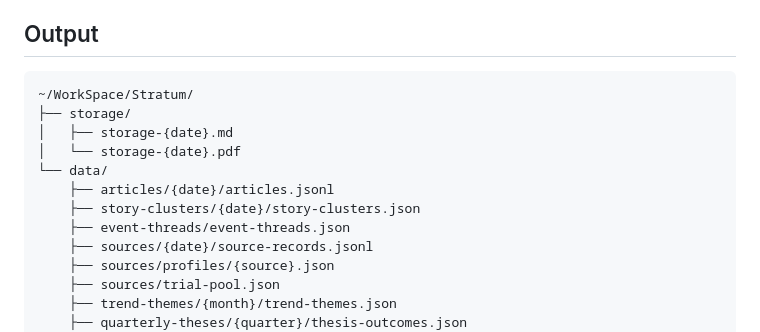
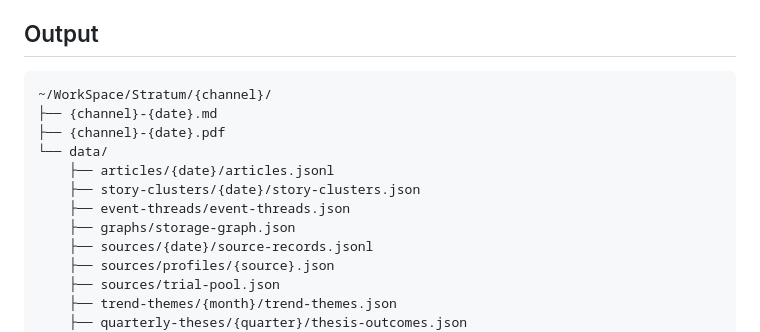
Before and after one commit to AgilityW/Stratum, a Markdown page: README.md, the part around the change. Rendered like a GitHub page.

Commit message:
refactor: channel-isolated data — {channel}/data/ structure
- data/ moved under {channel}/ (e.g. storage/data/)
- All SKILL.md paths use {channel} variable, default 'storage'
- New channels: change one  line in each SKILL.md
- README output structure updated
- Cron prompts updated

````diff
--- a/README.md
+++ b/README.md
@@ -96,14 +96,14 @@ The daily pipeline runs Steps 0-8.6 in Collect, Steps 9-10 in Render. See `skill
 ## Output
 
 ```
-~/WorkSpace/Stratum/
-├── storage/
-│   ├── storage-{date}.md
-│   └── storage-{date}.pdf
+~/WorkSpace/Stratum/{channel}/
+├── {channel}-{date}.md
+├── {channel}-{date}.pdf
 └── data/
     ├── articles/{date}/articles.jsonl
     ├── story-clusters/{date}/story-clusters.json
     ├── event-threads/event-threads.json
+    ├── graphs/storage-graph.json
     ├── sources/{date}/source-records.jsonl
     ├── sources/profiles/{source}.json
     ├── sources/trial-pool.json
````
